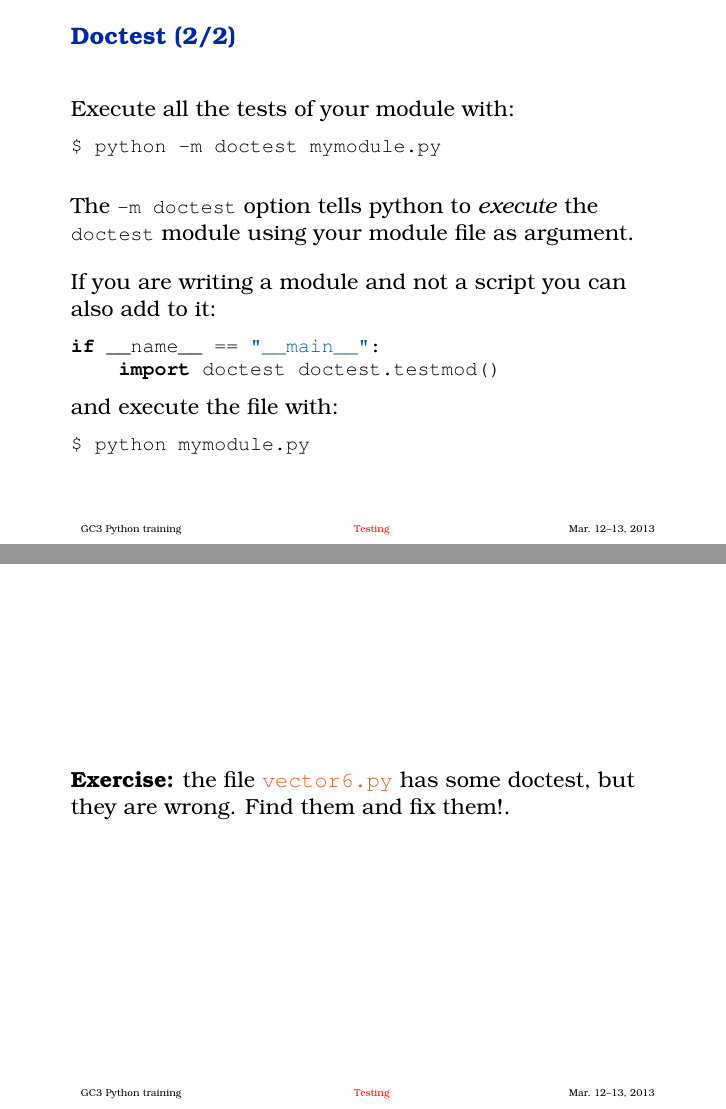
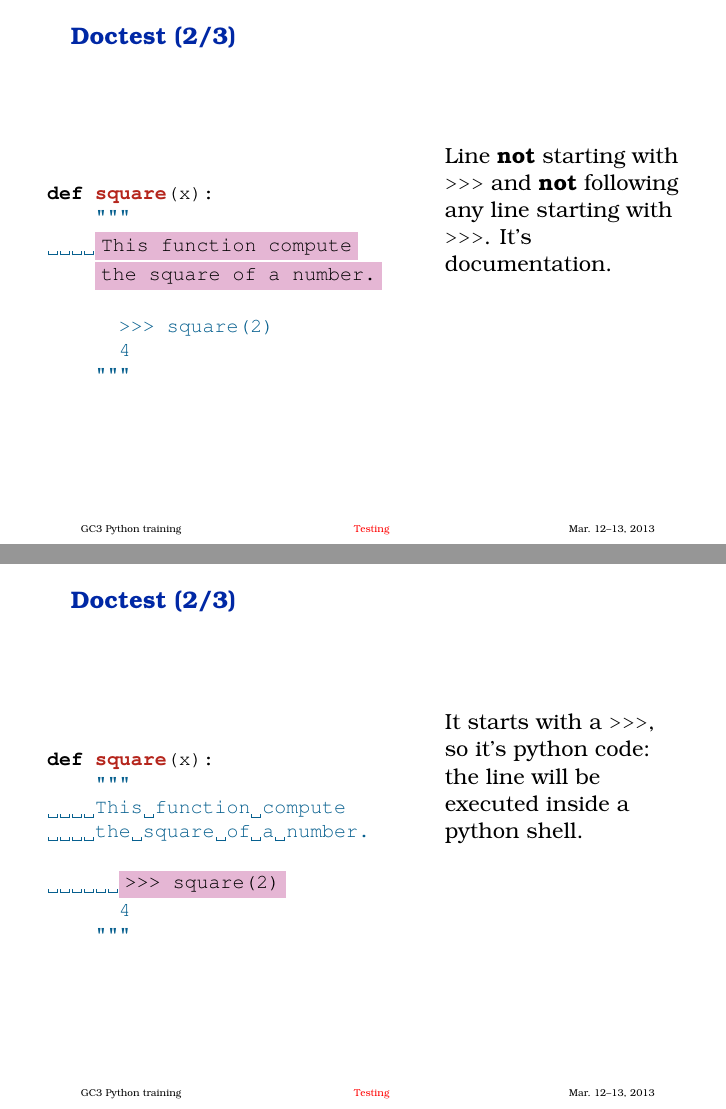
Before and after one commit to gc3-uzh-ch/python-course, LaTeX slides (part09.tex): pages 6 and 7 of 10 before the commit and pages 6 and 7 of 13 after it, joined at a grey line. Compiled offline with pdfLaTeX.

Commit message:
Update slides.

```diff
--- a/part09.tex
+++ b/part09.tex
@@ -79,14 +79,50 @@
       >>> square(-2)
       4
     """
-
     return n*n
   \end{lstlisting}
 \end{frame}
 
 \begin{frame}[fragile]
-  \frametitle{Doctest (2/2)}
+  \frametitle{Doctest (2/3)}
+  \begin{columns}[t]
+    \begin{column}{0.6\textwidth}
+  \begin{lstlisting}
+def square(x):
+    """
+    @\HL{This function compute}@
+    @\HL{the square of a number.}@
 
-  Execute all the tests of your module with:
+      >>> square(2)
+      4
+    """
+  \end{lstlisting}
+\end{column}
+\begin{column}{0.4\textwidth}
+  Line \textbf{not} starting with \texttt{>>>} and \textbf{not}
+  following any line starting with \texttt{>>>}. It's documentation.
+\end{column}
+\end{columns}
+\end{frame}
 
-  \begin{lstlisting}[language=sh]
+\begin{frame}[fragile]
+  \frametitle{Doctest (2/3)}
+\begin{columns}[t]
+  \begin{column}{0.6\textwidth}
+  \begin{lstlisting}
+def square(x):
+    """
+    This function compute
+    the square of a number.
+
+      @\HL{>>> square(2)}@
+      4
+    """
+  \end{lstlisting}
+\end{column}
+\begin{column}{0.4\textwidth}
+  It starts with a \texttt{>>>}, so it's python code: the line will be
+  executed inside a python shell.
+\end{column}
+\end{columns}
+\end{frame}
@@ -92,0 +137,2 @@
+    This function compute
+    the square of a number.
@@ -99,21 +165,32 @@ $ python -m doctest mymodule.py
   \lstinline|doctest| module using your module file as argument.
 
   \+
-  If you are writing a module and not a script you can also add to it:
+  By default it will only show failed tests, so if it does not print
+  anything it means that all the tests passed.
 
-  \begin{lstlisting}
-if __name__ == "__main__":
-    import doctest doctest.testmod()
-  \end{lstlisting}
+  \+
+  You can add a \lstinline|-v| option to have a more verbose output
+  which includes all the tests executed.
 
-  and execute the file with:
 
-  \begin{lstlisting}[language=sh]
-$ python mymodule.py
-  \end{lstlisting}%$
+
+%   \+
+%   If you are writing a module and not a script you can also add to it:
+
+%   \begin{lstlisting}
+% if __name__ == "__main__":
+%     import doctest doctest.testmod()
+%   \end{lstlisting}
+
+%   and execute the file with:
+
+%   \begin{lstlisting}[language=sh]
+% $ python mymodule.py
+%   \end{lstlisting}%$
 \end{frame}
 
 \begin{frame}
-\+ \textbf{Exercise:} the file
+\+
+\begin{exercise}
+  The file
   \href{http://www.gc3.uzh.ch/vector6.py}{\texttt{vector6.py}}
-  has some doctest, but they are wrong. Find them and fix them!.
```
Also changed, not shown: part11.tex (+30 -2 lines), part09.tex (41 more changed lines).
